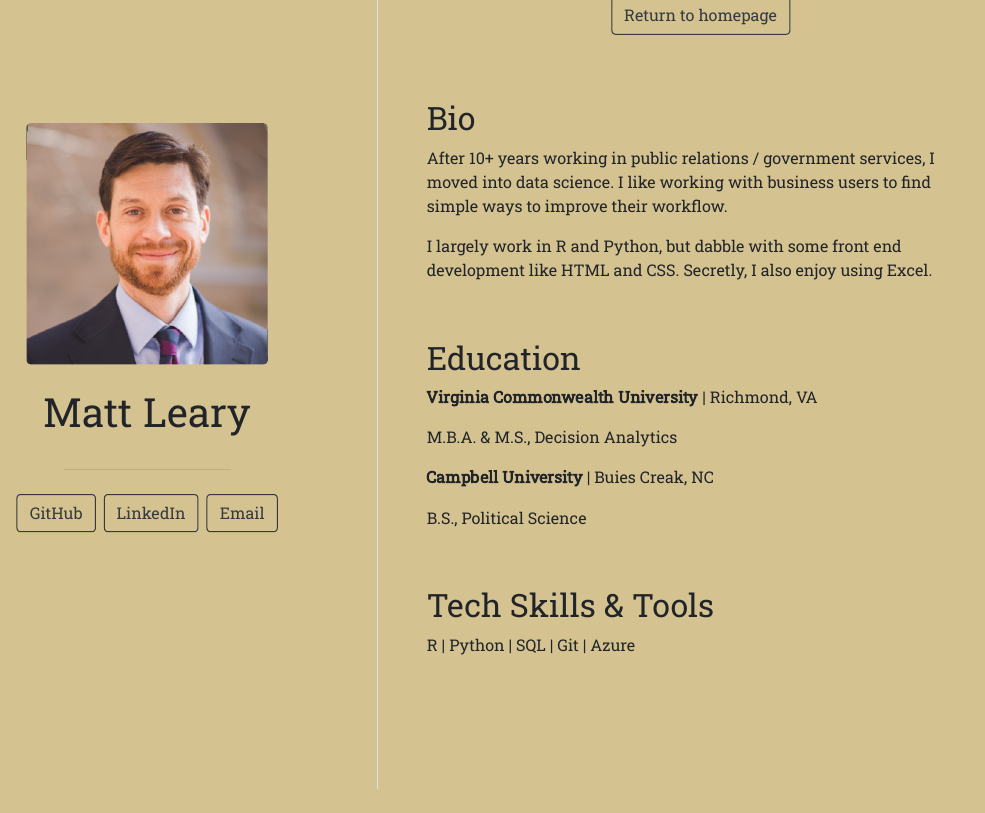
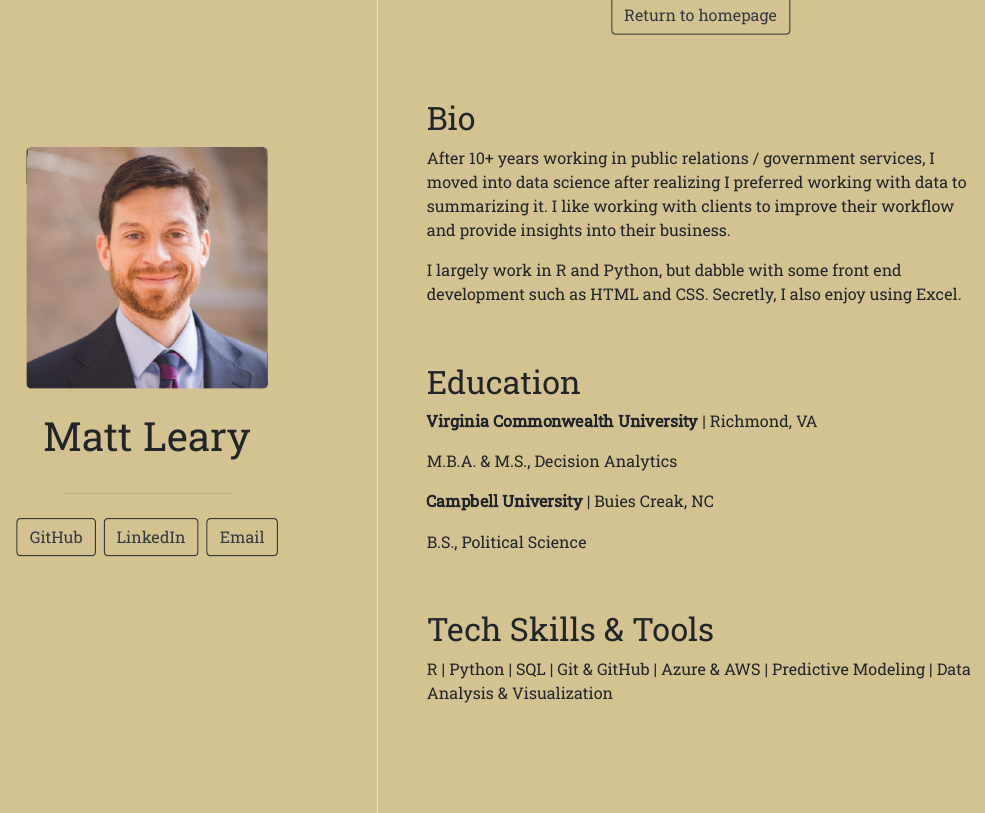
Before and after one commit to Ridgeline-Analytics/ridgelinerva, an R Markdown document (content/matt.Rmd): the page in a window 1100 px wide, from 120 px down before the commit and from 100 px down after it, so that both start at the same text. The pictures show the output file content/matt.html that the author committed with the source, opened offline.

Commit message:
update- matt bio

```diff
--- a/content/matt.Rmd
+++ b/content/matt.Rmd
@@ -32,11 +32,12 @@ output:
 ## Bio
 
 After 10+ years working in public relations / government services, I moved into
-data science. I like working with business users to find simple ways to improve
-their workflow.
+data science after realizing I preferred working with data to summarizing it. I
+like working with clients to improve their workflow and provide insights
+into their business.
 
-I largely work in R and Python, but dabble with some front end development like
-HTML and CSS. Secretly, I also enjoy using Excel.
+I largely work in R and Python, but dabble with some front end development such
+as HTML and CSS. Secretly, I also enjoy using Excel.
 
 </br>
 
@@ -55,4 +56,4 @@ B.S., Political Science
 
 ## Tech Skills & Tools
 
-R | Python | SQL | Git | Azure
+R | Python | SQL | Git & GitHub | Azure & AWS | Predictive Modeling | Data Analysis & Visualization
```
Also changed, not shown: content/matt.html.
